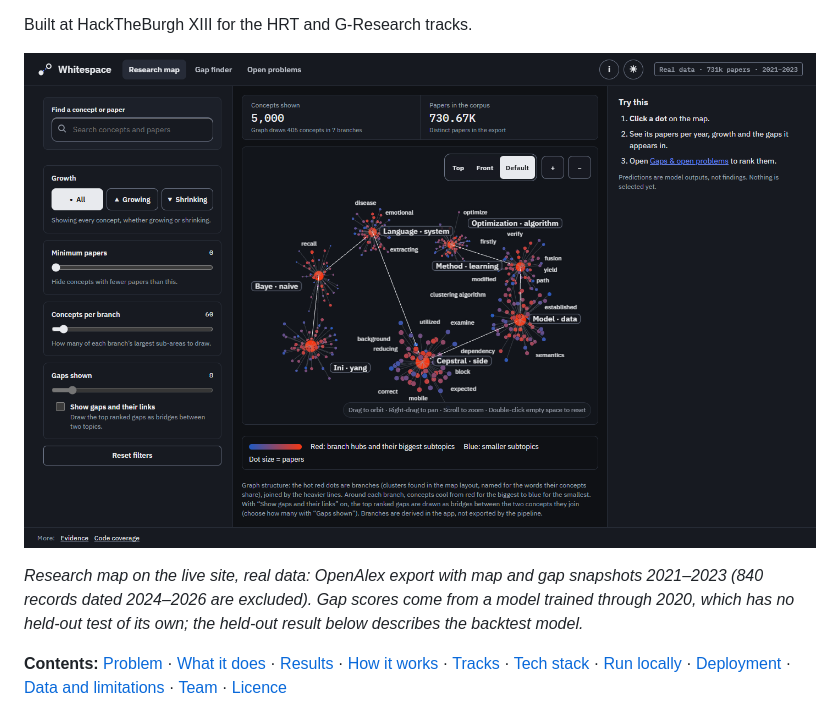
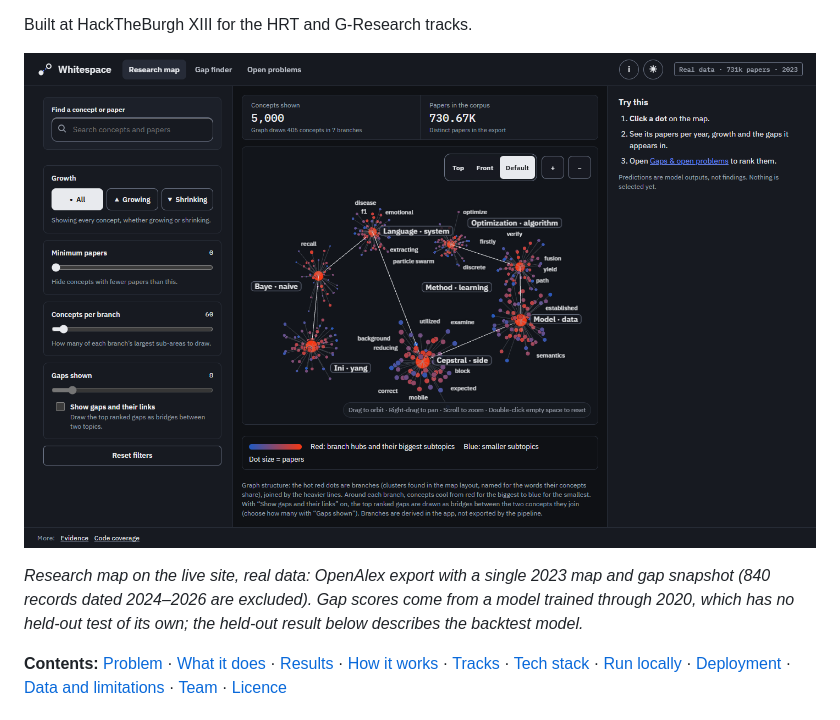
Before and after one commit to PersiaF04/HACKTHEBURGH-26, a Markdown page: README.md, the part around one of its changes. Rendered like a GitHub page; pictures changed too: docs/images/research-map.png.

```diff
--- a/README.md
+++ b/README.md
@@ -17,7 +17,7 @@ Built at HackTheBurgh XIII for the HRT and G-Research tracks.
 
 ![Whitespace research map](docs/images/research-map.png)
 
-*Research map on the live site, real data: OpenAlex export with map and gap snapshots 2021–2023 (840 records dated 2024–2026 are excluded). Gap scores come from a model trained through 2020, which has no held-out test of its own; the held-out result below describes the backtest model.*
+*Research map on the live site, real data: OpenAlex export with a single 2023 map and gap snapshot (840 records dated 2024–2026 are excluded). Gap scores come from a model trained through 2020, which has no held-out test of its own; the held-out result below describes the backtest model.*
 
 **Contents:** [Problem](#the-problem) · [What it does](#what-it-does) · [Results](#results) · [How it works](#how-it-works) · [Tracks](#tracks) · [Tech stack](#tech-stack) · [Run locally](#run-locally) · [Deployment](#deployment) · [Data and limitations](#data-and-limitations) · [Team](#team) · [Licence](#licence)
 
```
Also changed, not shown: other parts of README.md (+8 -6 lines), docs/images/coverage.png, docs/images/evidence.png, docs/images/gaps.png, docs/images/open-problems.png (added).
